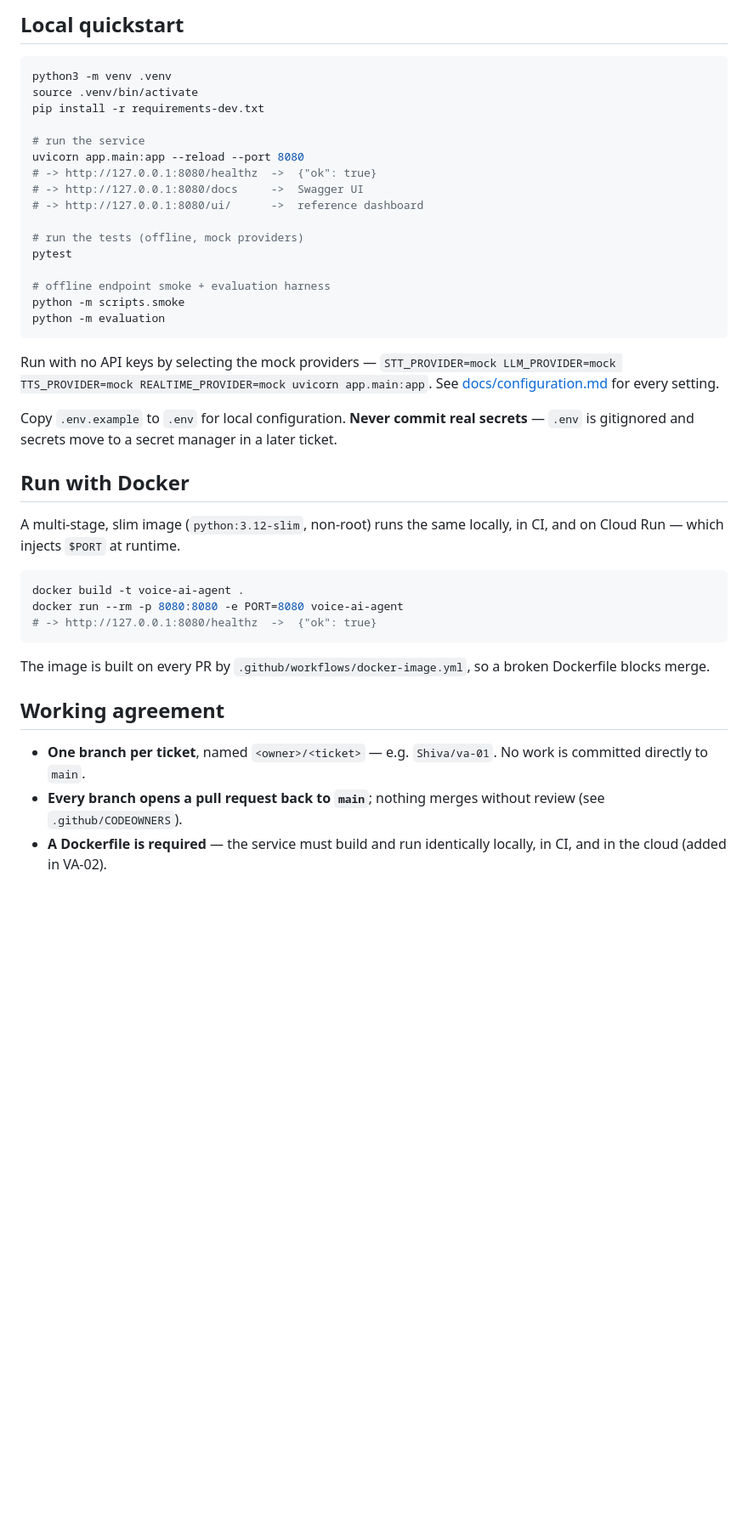
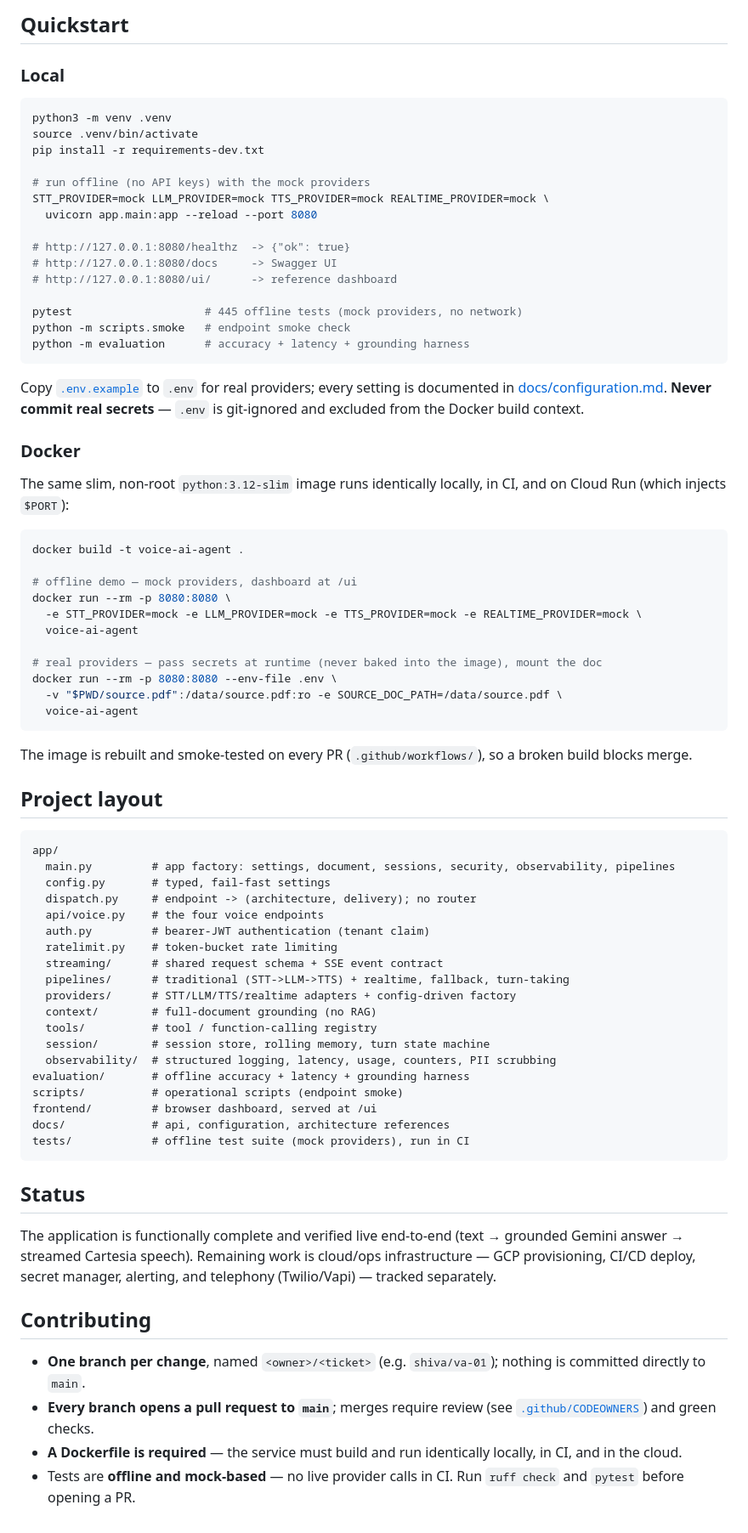
Before and after one commit to sunitadhikarytech/voice_agent_be, a Markdown page: README.md, the part around one of its changes. Shown at 85% size. GitHub-like rendering; blank space fills up the shorter version.

````diff
--- a/README.md
+++ b/README.md
@@ -44,52 +91,90 @@ tests/                 # offline test suite (mock providers), run in CI
 ```
 
-## Local quickstart
+## Quickstart
+
+### Local
 
 ```bash
 python3 -m venv .venv
 source .venv/bin/activate
 pip install -r requirements-dev.txt
 
-# run the service
-uvicorn app.main:app --reload --port 8080
-# -> http://127.0.0.1:8080/healthz  ->  {"ok": true}
-# -> http://127.0.0.1:8080/docs     ->  Swagger UI
-# -> http://127.0.0.1:8080/ui/      ->  reference dashboard
+# run offline (no API keys) with the mock providers
+STT_PROVIDER=mock LLM_PROVIDER=mock TTS_PROVIDER=mock REALTIME_PROVIDER=mock \
+  uvicorn app.main:app --reload --port 8080
 
-# run the tests (offline, mock providers)
-pytest
+# http://127.0.0.1:8080/healthz  -> {"ok": true}
+# http://127.0.0.1:8080/docs     -> Swagger UI
+# http://127.0.0.1:8080/ui/      -> reference dashboard
 
-# offline endpoint smoke + evaluation harness
-python -m scripts.smoke
-python -m evaluation
+pytest                    # 445 offline tests (mock providers, no network)
+python -m scripts.smoke   # endpoint smoke check
+python -m evaluation      # accuracy + latency + grounding harness
 ```
 
-Run with no API keys by selecting the mock providers — `STT_PROVIDER=mock LLM_PROVIDER=mock
-TTS_PROVIDER=mock REALTIME_PROVIDER=mock uvicorn app.main:app`. See
-[docs/configuration.md](docs/configuration.md) for every setting.
+Copy [`.env.example`](.env.example) to `.env` for real providers; every setting is documented
+in [docs/configuration.md](docs/configuration.md). **Never commit real secrets** — `.env` is
+git-ignored and excluded from the Docker build context.
 
-Copy `.env.example` to `.env` for local configuration. **Never commit real secrets** —
-`.env` is gitignored and secrets move to a secret manager in a later ticket.
+### Docker
 
-## Run with Docker
-
-A multi-stage, slim image (`python:3.12-slim`, non-root) runs the same locally, in CI, and
-on Cloud Run — which injects `$PORT` at runtime.
+The same slim, non-root `python:3.12-slim` image runs identically locally, in CI, and on
+Cloud Run (which injects `$PORT`):
 
 ```bash
 docker build -t voice-ai-agent .
-docker run --rm -p 8080:8080 -e PORT=8080 voice-ai-agent
-# -> http://127.0.0.1:8080/healthz  ->  {"ok": true}
+
+# offline demo — mock providers, dashboard at /ui
+docker run --rm -p 8080:8080 \
+  -e STT_PROVIDER=mock -e LLM_PROVIDER=mock -e TTS_PROVIDER=mock -e REALTIME_PROVIDER=mock \
+  voice-ai-agent
+
+# real providers — pass secrets at runtime (never baked into the image), mount the doc
+docker run --rm -p 8080:8080 --env-file .env \
+  -v "$PWD/source.pdf":/data/source.pdf:ro -e SOURCE_DOC_PATH=/data/source.pdf \
+  voice-ai-agent
 ```
 
-The image is built on every PR by `.github/workflows/docker-image.yml`, so a broken
-Dockerfile blocks merge.
+The image is rebuilt and smoke-tested on every PR (`.github/workflows/`), so a broken build
+blocks merge.
 
-## Working agreement
+## Project layout
 
-- **One branch per ticket**, named `<owner>/<ticket>` — e.g. `Shiva/va-01`.
-  No work is committed directly to `main`.
-- **Every branch opens a pull request back to `main`**; nothing merges without review
-  (see `.github/CODEOWNERS`).
-- **A Dockerfile is required** — the service must build and run identically locally, in CI,
-  and in the cloud (added in VA-02).
+```
+app/
+  main.py         # app factory: settings, document, sessions, security, observability, pipelines
+  config.py       # typed, fail-fast settings
+  dispatch.py     # endpoint -> (architecture, delivery); no router
+  api/voice.py    # the four voice endpoints
+  auth.py         # bearer-JWT authentication (tenant claim)
+  ratelimit.py    # token-bucket rate limiting
+  streaming/      # shared request schema + SSE event contract
+  pipelines/      # traditional (STT->LLM->TTS) + realtime, fallback, turn-taking
+  providers/      # STT/LLM/TTS/realtime adapters + config-driven factory
+  context/        # full-document grounding (no RAG)
+  tools/          # tool / function-calling registry
+  session/        # session store, rolling memory, turn state machine
+  observability/  # structured logging, latency, usage, counters, PII scrubbing
+evaluation/       # offline accuracy + latency + grounding harness
+scripts/          # operational scripts (endpoint smoke)
+frontend/         # browser dashboard, served at /ui
+docs/             # api, configuration, architecture references
+tests/            # offline test suite (mock providers), run in CI
+```
+
+## Status
+
+The application is functionally complete and verified live end-to-end (text → grounded Gemini
+answer → streamed Cartesia speech). Remaining work is cloud/ops infrastructure — GCP provisioning,
+CI/CD deploy, secret manager, alerting, and telephony (Twilio/Vapi) — tracked separately.
+
+## Contributing
+
+- **One branch per change**, named `<owner>/<ticket>` (e.g. `shiva/va-01`); nothing is committed
+  directly to `main`.
+- **Every branch opens a pull request to `main`**; merges require review (see
+  [`.github/CODEOWNERS`](.github/CODEOWNERS)) and green checks.
+- **A Dockerfile is required** — the service must build and run identically locally, in CI, and
+  in the cloud.
+- Tests are **offline and mock-based** — no live provider calls in CI. Run `ruff check` and
+  `pytest` before opening a PR.
````
Also changed, not shown: other parts of README.md (+80 -33 lines).
